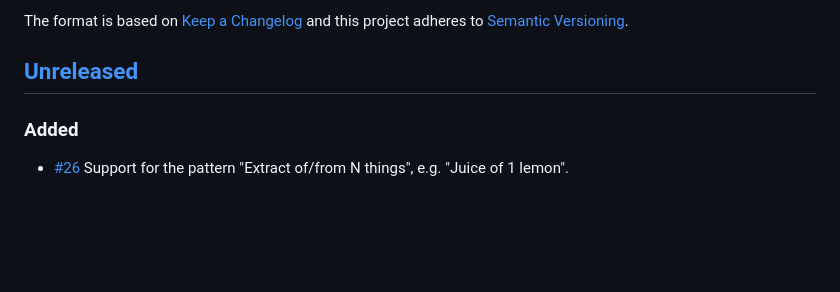
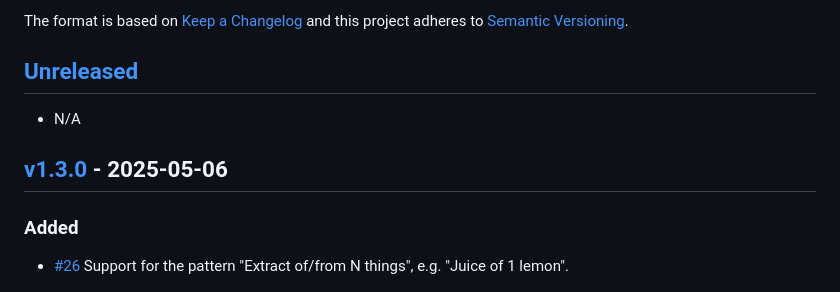
Before and after one commit to jakeboone02/parse-ingredient, a Markdown page: CHANGELOG.md, the part around the change printed below. Drawn GitHub-style; blank space fills up the shorter version.

Commit message:
Update changelog for v1.3.0

```diff
--- a/CHANGELOG.md
+++ b/CHANGELOG.md
@@ -6,6 +6,10 @@ The format is based on [Keep a Changelog](http://keepachangelog.com/en/1.0.0/)
 and this project adheres to [Semantic Versioning](http://semver.org/spec/v2.0.0.html).
 
 ## [Unreleased]
+
+- N/A
+
+## [v1.3.0] - 2025-05-06
 
 ### Added
 
```
Also changed, not shown: other parts of CHANGELOG.md (+2 -1 lines).
